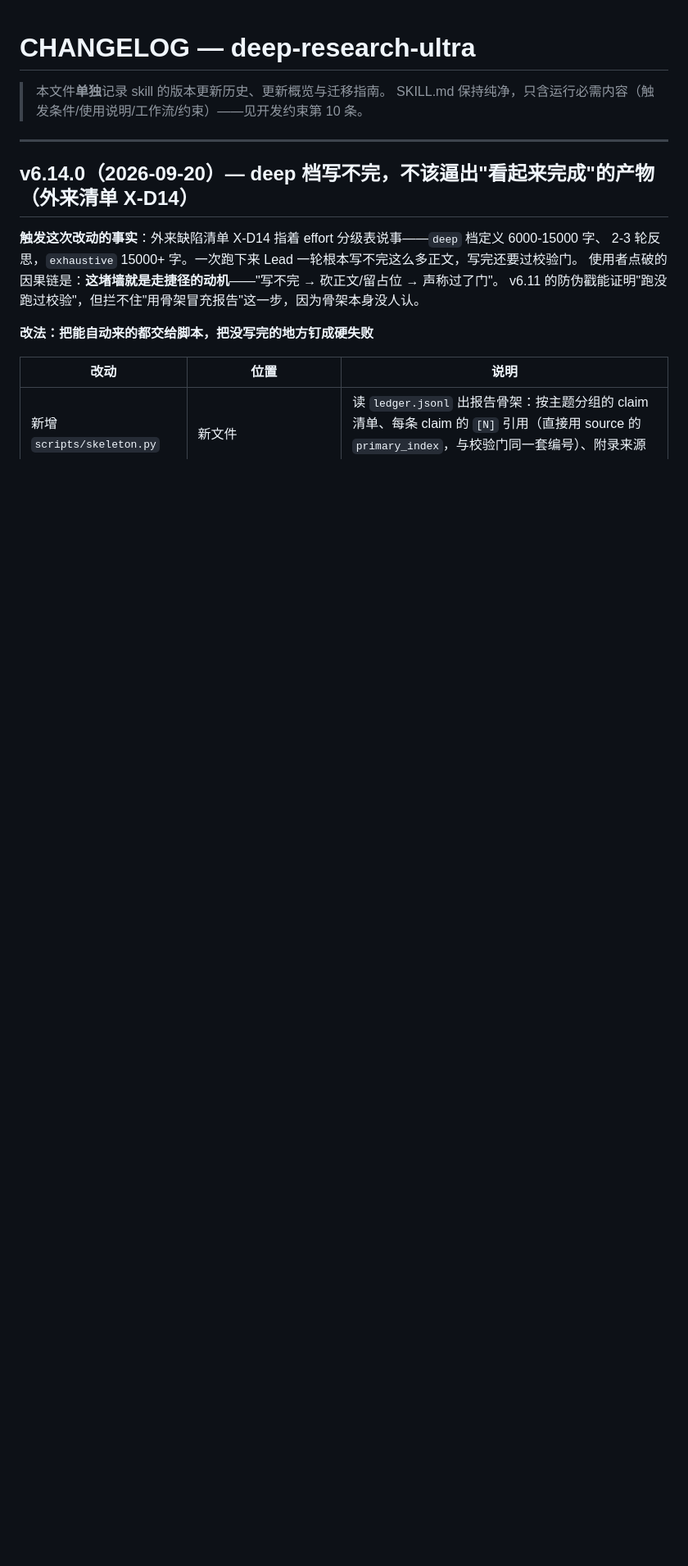
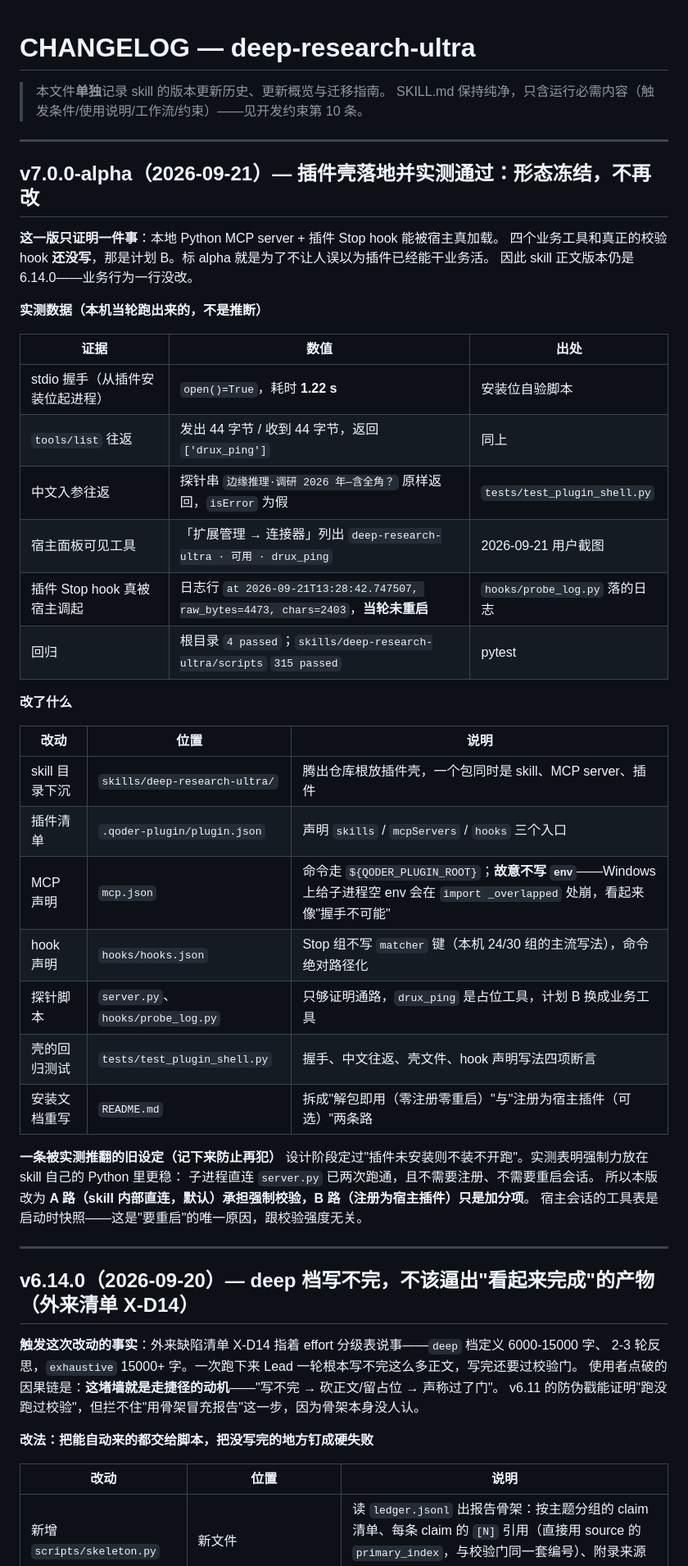
Before and after one commit to harryopo/deep-research-ultra, a Markdown page: CHANGELOG.md, the part around the change. Shown at 82% size. GitHub-like rendering; blank space fills up the shorter version.

```diff
--- a/CHANGELOG.md
+++ b/CHANGELOG.md
@@ -2,6 +2,43 @@
 
 > 本文件**单独**记录 skill 的版本更新历史、更新概览与迁移指南。
 > SKILL.md 保持纯净，只含运行必需内容（触发条件/使用说明/工作流/约束）——见开发约束第 10 条。
+
+---
+
+## v7.0.0-alpha（2026-09-21）— 插件壳落地并实测通过：形态冻结，不再改
+
+**这一版只证明一件事**：本地 Python MCP server + 插件 Stop hook 能被宿主真加载。
+四个业务工具和真正的校验 hook **还没写**，那是计划 B。标 alpha 就是为了不让人误以为插件已经能干业务活。
+因此 skill 正文版本仍是 6.14.0——业务行为一行没改。
+
+**实测数据（本机当轮跑出来的，不是推断）**
+
+| 证据 | 数值 | 出处 |
+|------|------|------|
+| stdio 握手（从插件安装位起进程） | `open()=True`，耗时 **1.22 s** | 安装位自验脚本 |
+| `tools/list` 往返 | 发出 44 字节 / 收到 44 字节，返回 `['drux_ping']` | 同上 |
+| 中文入参往返 | 探针串 `边缘推理·调研 2026 年—含全角？` 原样返回，`isError` 为假 | `tests/test_plugin_shell.py` |
+| 宿主面板可见工具 | 「扩展管理 → 连接器」列出 `deep-research-ultra · 可用 · drux_ping` | 2026-09-21 用户截图 |
+| 插件 Stop hook 真被宿主调起 | 日志行 `at 2026-09-21T13:28:42.747507, raw_bytes=4473, chars=2403`，**当轮未重启** | `hooks/probe_log.py` 落的日志 |
+| 回归 | 根目录 `4 passed`；`skills/deep-research-ultra/scripts` `315 passed` | pytest |
+
+**改了什么**
+
+| 改动 | 位置 | 说明 |
+|------|------|------|
+| skill 目录下沉 | `skills/deep-research-ultra/` | 腾出仓库根放插件壳，一个包同时是 skill、MCP server、插件 |
+| 插件清单 | `.qoder-plugin/plugin.json` | 声明 `skills` / `mcpServers` / `hooks` 三个入口 |
+| MCP 声明 | `mcp.json` | 命令走 `${QODER_PLUGIN_ROOT}`；**故意不写 `env`**——Windows 上给子进程空 env 会在 `import _overlapped` 处崩，看起来像"握手不可能" |
+| hook 声明 | `hooks/hooks.json` | Stop 组不写 `matcher` 键（本机 24/30 组的主流写法），命令绝对路径化 |
+| 探针脚本 | `server.py`、`hooks/probe_log.py` | 只够证明通路，`drux_ping` 是占位工具，计划 B 换成业务工具 |
+| 壳的回归测试 | `tests/test_plugin_shell.py` | 握手、中文往返、壳文件、hook 声明写法四项断言 |
+| 安装文档重写 | `README.md` | 拆成"解包即用（零注册零重启）"与"注册为宿主插件（可选）"两条路 |
+
+**一条被实测推翻的旧设定（记下来防止再犯）**
+设计阶段定过"插件未安装则不装不开跑"。实测表明强制力放在 skill 自己的 Python 里更稳：
+子进程直连 `server.py` 已两次跑通，且不需要注册、不需要重启会话。
+所以本版改为 **A 路（skill 内部直连，默认）承担强制校验，B 路（注册为宿主插件）只是加分项**。
+宿主会话的工具表是启动时快照——这是"要重启"的唯一原因，跟校验强度无关。
 
 ---
 
```
Also changed, not shown: README.md (+34 -16 lines), skills/deep-research-ultra/SKILL.md (+5 -0 lines).
